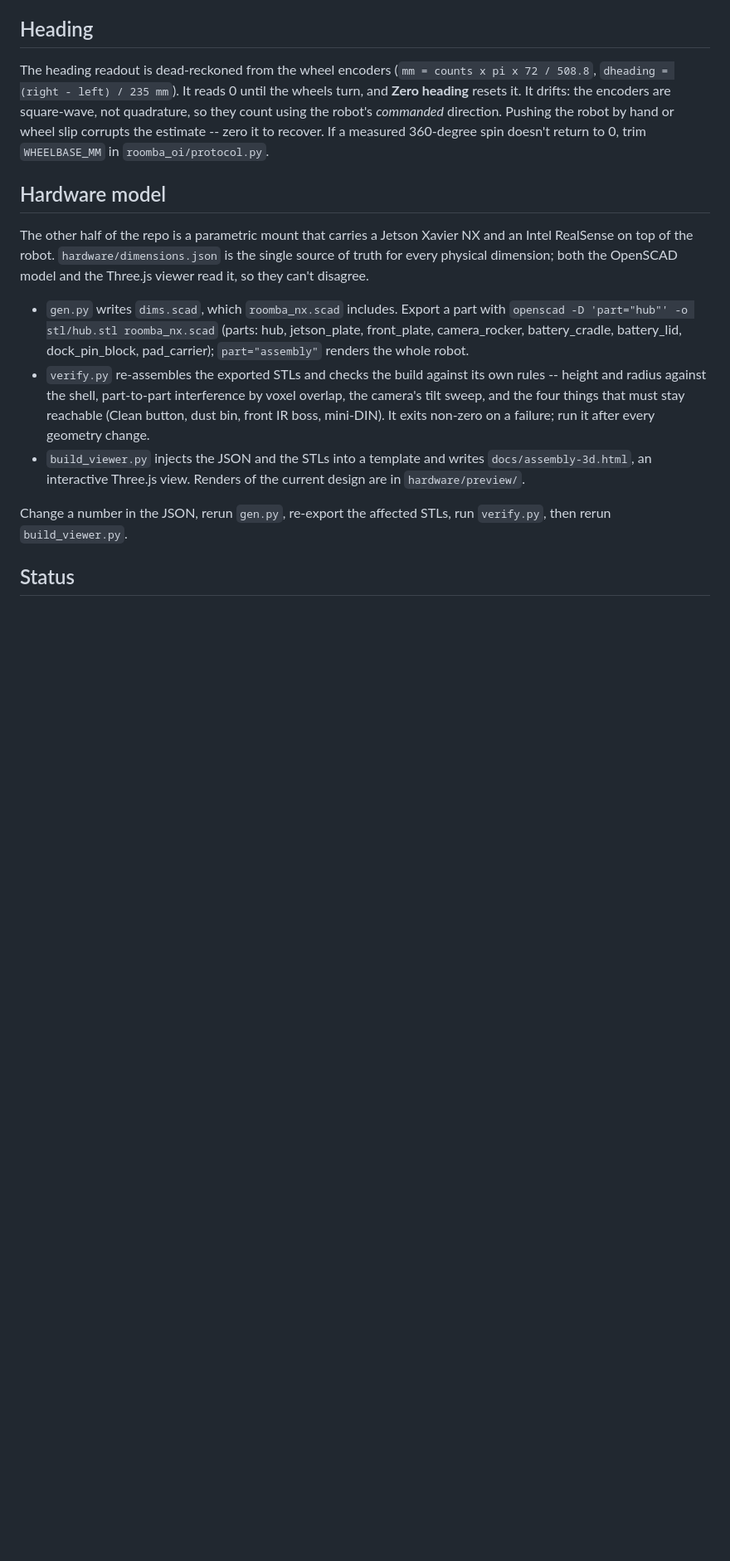
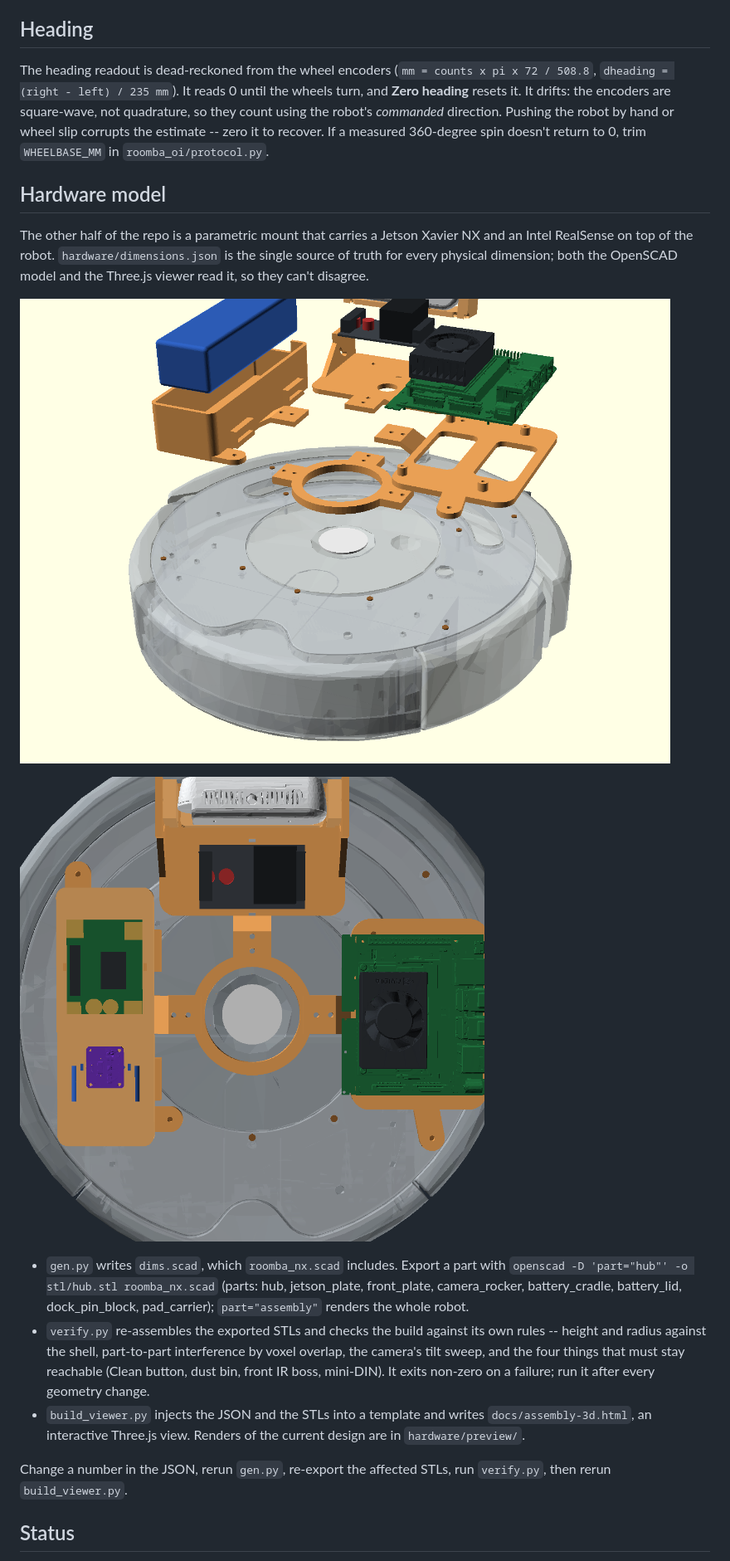
Before and after one commit to KieranK07/roomba-controller, a Markdown page: README.md, the part around the change. Shown at 83% size. Drawn GitHub-style; blank space fills up the shorter version.

Commit message:
Add more assembly renders to README

```diff
--- a/README.md
+++ b/README.md
@@ -121,6 +121,10 @@ and an Intel RealSense on top of the robot. `hardware/dimensions.json` is the
 single source of truth for every physical dimension; both the OpenSCAD model and
 the Three.js viewer read it, so they can't disagree.
 
+![Exploded view of the mount: battery cradle, camera rocker mast and Jetson plate lifted off the hub](hardware/preview/assembly_exploded.png)
+
+![Top-down view of the mount's three arms -- camera rocker mast, Jetson plate and battery cradle -- around the central hub](hardware/preview/assembly_top.png)
+
 - `gen.py` writes `dims.scad`, which `roomba_nx.scad` includes. Export a part
   with `openscad -D 'part="hub"' -o stl/hub.stl roomba_nx.scad` (parts: hub,
   jetson_plate, front_plate, camera_rocker, battery_cradle, battery_lid,
```
